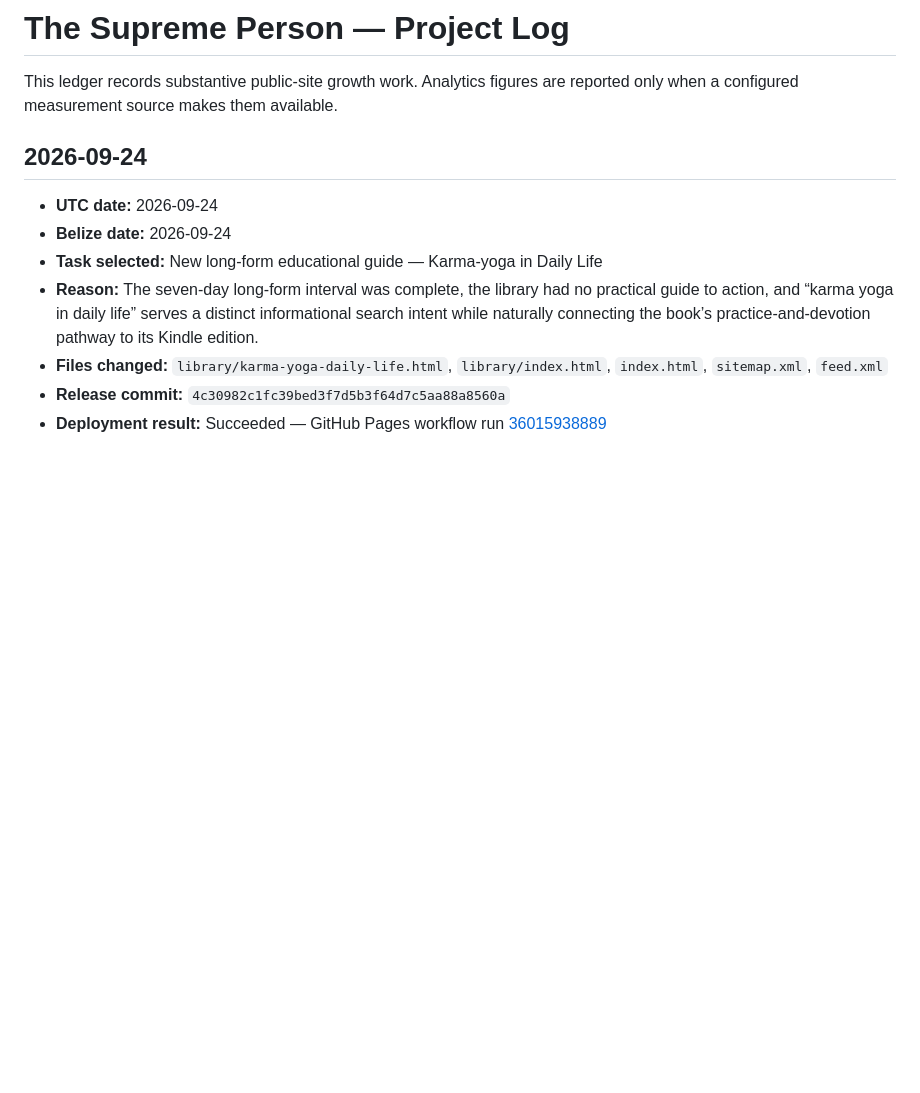
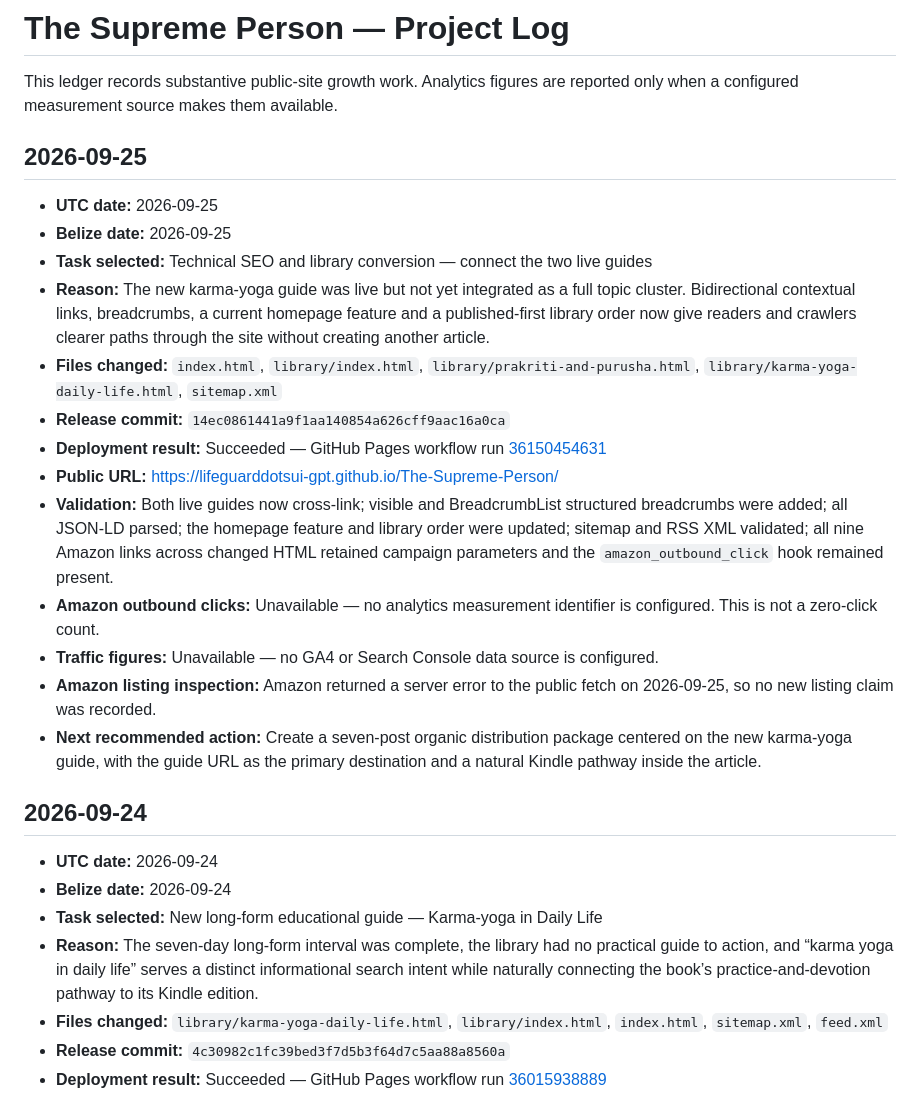
Before and after one commit to lifeguarddotsui-GPT/The-Supreme-Person, a Markdown page: PROJECT_LOG.md, the part around the change. Drawn GitHub-style; blank space fills up the shorter version.

Commit message:
Record September 25 growth cycle

```diff
--- a/PROJECT_LOG.md
+++ b/PROJECT_LOG.md
@@ -1,6 +1,22 @@
 # The Supreme Person — Project Log
 
 This ledger records substantive public-site growth work. Analytics figures are reported only when a configured measurement source makes them available.
+
+## 2026-09-25
+
+- **UTC date:** 2026-09-25
+- **Belize date:** 2026-09-25
+- **Task selected:** Technical SEO and library conversion — connect the two live guides
+- **Reason:** The new karma-yoga guide was live but not yet integrated as a full topic cluster. Bidirectional contextual links, breadcrumbs, a current homepage feature and a published-first library order now give readers and crawlers clearer paths through the site without creating another article.
+- **Files changed:** `index.html`, `library/index.html`, `library/prakriti-and-purusha.html`, `library/karma-yoga-daily-life.html`, `sitemap.xml`
+- **Release commit:** `14ec0861441a9f1aa140854a626cff9aac16a0ca`
+- **Deployment result:** Succeeded — GitHub Pages workflow run [36150454631](https://github.com/lifeguarddotsui-GPT/The-Supreme-Person/actions/runs/36150454631)
+- **Public URL:** https://lifeguarddotsui-gpt.github.io/The-Supreme-Person/
+- **Validation:** Both live guides now cross-link; visible and BreadcrumbList structured breadcrumbs were added; all JSON-LD parsed; the homepage feature and library order were updated; sitemap and RSS XML validated; all nine Amazon links across changed HTML retained campaign parameters and the `amazon_outbound_click` hook remained present.
+- **Amazon outbound clicks:** Unavailable — no analytics measurement identifier is configured. This is not a zero-click count.
+- **Traffic figures:** Unavailable — no GA4 or Search Console data source is configured.
+- **Amazon listing inspection:** Amazon returned a server error to the public fetch on 2026-09-25, so no new listing claim was recorded.
+- **Next recommended action:** Create a seven-post organic distribution package centered on the new karma-yoga guide, with the guide URL as the primary destination and a natural Kindle pathway inside the article.
 
 ## 2026-09-24
 
```
